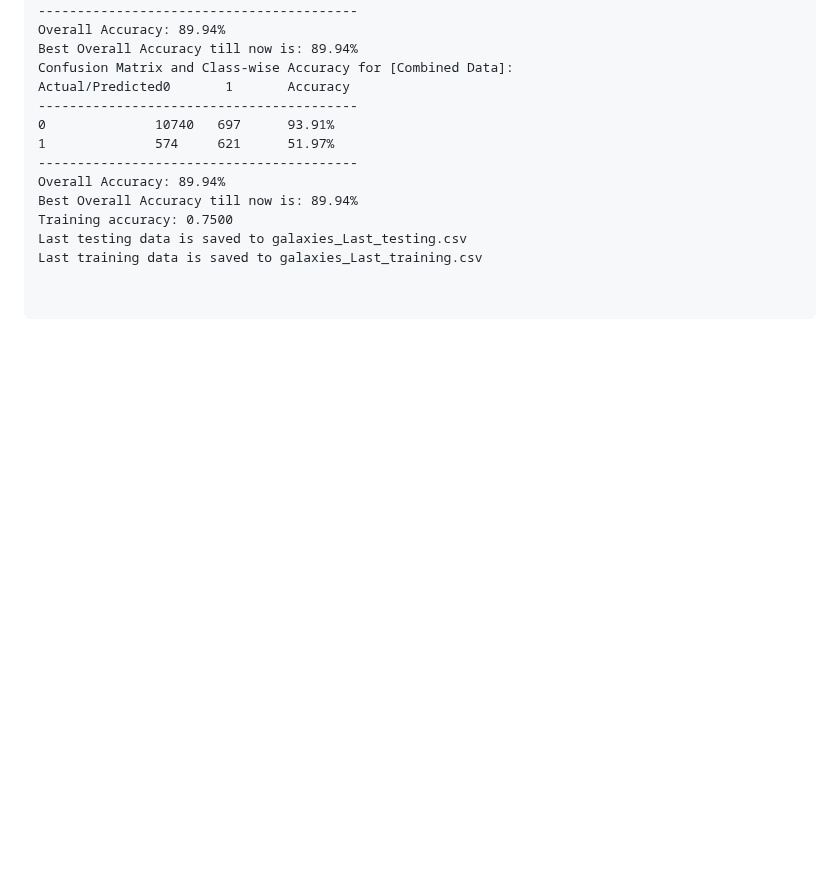
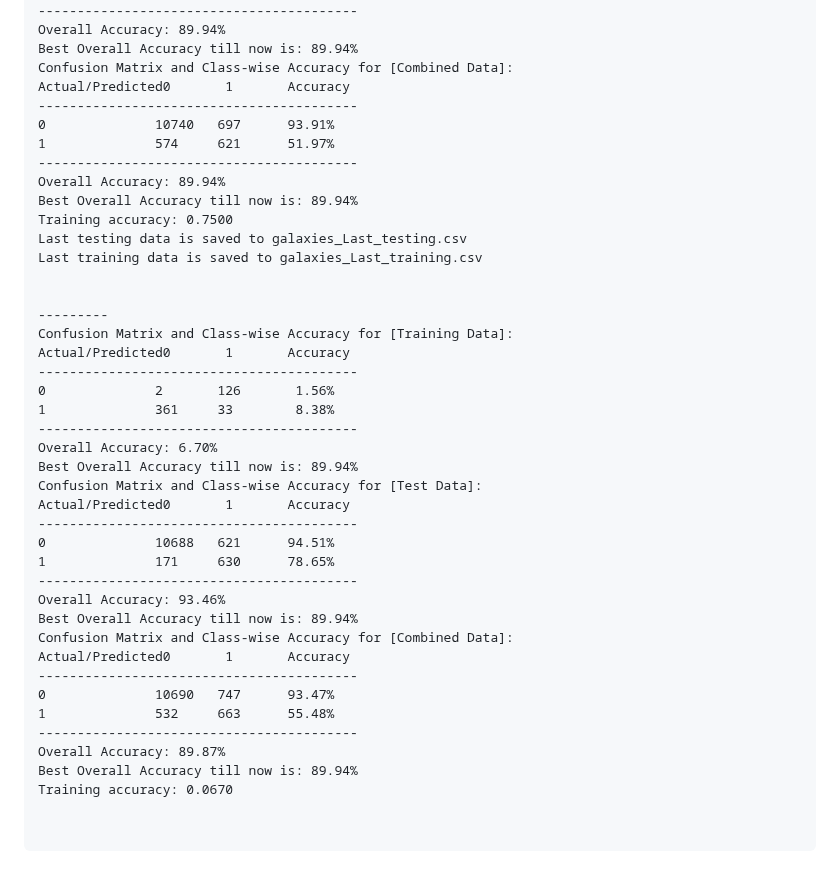
Before and after one commit to sajeethphilip/IDBNN, a Markdown page: RingGalaxyExample.md, the part around the change. Rendered like a GitHub page; blank space fills up the shorter version.

````diff
--- a/RingGalaxyExample.md
+++ b/RingGalaxyExample.md
@@ -222,4 +222,32 @@ Last testing data is saved to galaxies_Last_testing.csv
 Last training data is saved to galaxies_Last_training.csv
 
 
+---------
+Confusion Matrix and Class-wise Accuracy for [Training Data]:
+Actual/Predicted0       1       Accuracy
+-----------------------------------------
+0              2       126       1.56%
+1              361     33        8.38%
+-----------------------------------------
+Overall Accuracy: 6.70%
+Best Overall Accuracy till now is: 89.94%
+Confusion Matrix and Class-wise Accuracy for [Test Data]:
+Actual/Predicted0       1       Accuracy
+-----------------------------------------
+0              10688   621      94.51%
+1              171     630      78.65%
+-----------------------------------------
+Overall Accuracy: 93.46%
+Best Overall Accuracy till now is: 89.94%
+Confusion Matrix and Class-wise Accuracy for [Combined Data]:
+Actual/Predicted0       1       Accuracy
+-----------------------------------------
+0              10690   747      93.47%
+1              532     663      55.48%
+-----------------------------------------
+Overall Accuracy: 89.87%
+Best Overall Accuracy till now is: 89.94%
+Training accuracy: 0.0670
+
+
 ```
````
